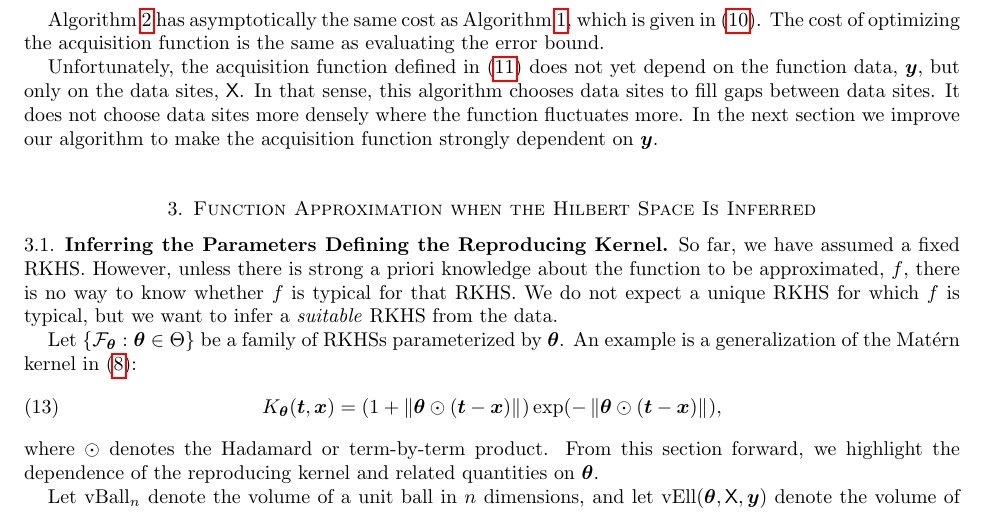
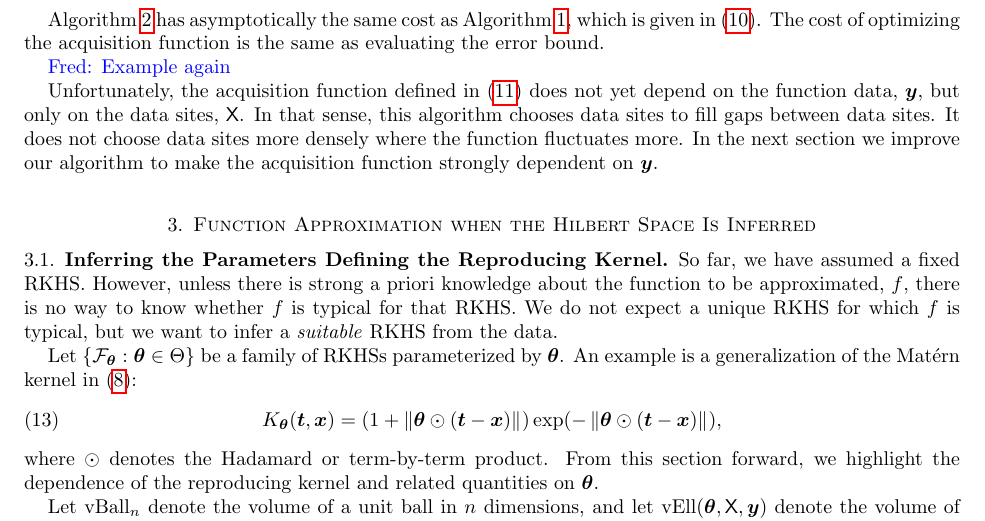
Before and after one commit to fjhickernell/AdaptiveMultivariateSamplingwithRKHS, a LaTeX document (AdaptiveMultivariateSamplingArticle.tex): part of page 5 of 10, cut so that both start at the same text. Compiled offline with pdfLaTeX.

Commit message:
Updates from Overleaf

```diff
--- a/AdaptiveMultivariateSamplingArticle.tex
+++ b/AdaptiveMultivariateSamplingArticle.tex
@@ -536,6 +536,8 @@ Under this adaptive choice of data sites in  \eqref{eq:nextsample} one may then
 
 Algorithm \ref{alg:adaptsample} has asymptotically the same cost as Algorithm \ref{alg:basicadapt}, which is given in \eqref{eq:compcostbasic}.  The cost of optimizing the acquisition function is the same as evaluating the error bound.
 
+\FredNote{Example again}
+
 Unfortunately, the acquisition function defined in \eqref{eq:nextsample} does not yet depend on the function data, $\by$, but only on the data sites, $\mX$.  In that sense, this algorithm chooses data sites to fill gaps between data sites.  It does not choose data sites more densely where the function  fluctuates more.  In the next section we improve our algorithm to make the acquisition function strongly dependent on $\by$.
 
 
```
Also changed, not shown: 4 other files.
